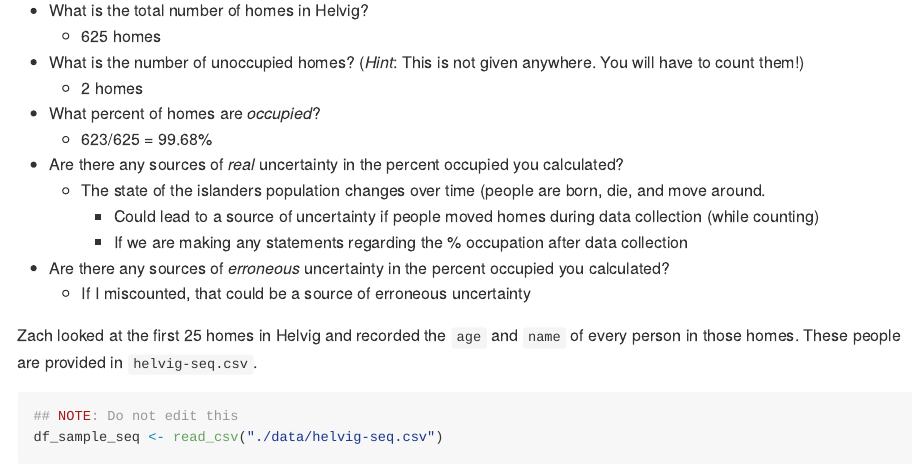
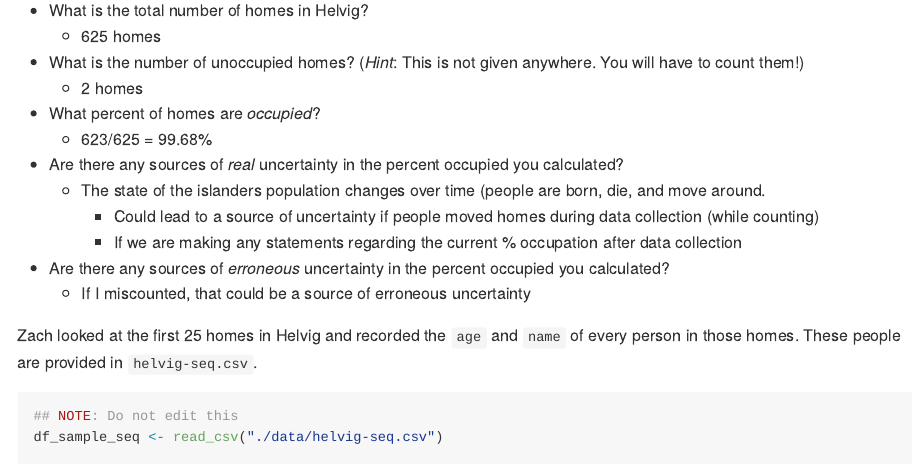
Before and after one commit to JosephVazha/data-science-F2026, an R Markdown document (data-science-curriculum-build/data-science-curriculum-build/challenges/c08-islands-pt1-assignment.Rmd): the page in a window 1100 px wide, from 2570 px down. The pictures show the output file data-science-curriculum-build/data-science-curriculum-build/challenges/c08-islands-pt1-assignment.md that the author committed with the source, drawn offline in the style of GitHub.

Commit message:
revised assignemnet 8

```diff
--- a/data-science-curriculum-build/data-science-curriculum-build/challenges/c08-islands-pt1-assignment.Rmd
+++ b/data-science-curriculum-build/data-science-curriculum-build/challenges/c08-islands-pt1-assignment.Rmd
@@ -78,7 +78,7 @@ NB. When Zach counted the homes (on 2025-01-08), he found 20 unoccupied out of 5
 - Are there any sources of *real* uncertainty in the percent occupied you calculated?
   - The state of the islanders population changes over time (people are born, die, and move around.
     - Could lead to a source of uncertainty if people moved homes during data collection (while counting)
-    - If we are making any statements regarding the % occupation after data collection
+    - If we are making any statements regarding the current % occupation after data collection
 - Are there any sources of *erroneous* uncertainty in the percent occupied you calculated?
   - If I miscounted, that could be a source of erroneous uncertainty
 
```
Also changed, not shown: data-science-curriculum-build/data-science-curriculum-build/challenges/c08-islands-pt1-assignment.md.
